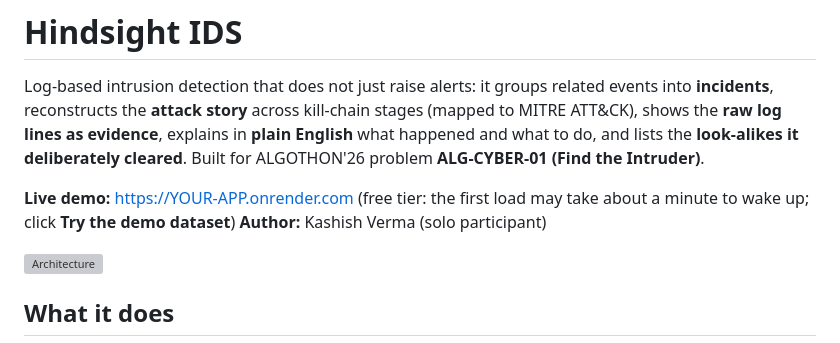
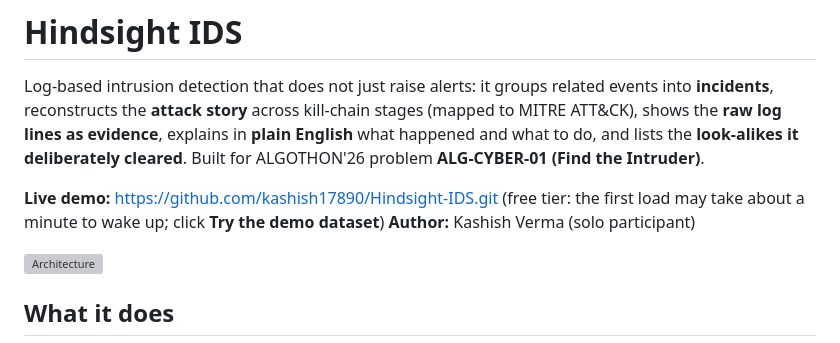
Before and after one commit to kashish17890/Hindsight-IDS, a Markdown page: README.md, the part around the change. Rendered like a GitHub page; grey boxes are pictures that could not be loaded.

Commit message:
Change live demo link in README
Updated live demo link to point to the GitHub repository.

```diff
--- a/README.md
+++ b/README.md
@@ -2,7 +2,7 @@
 
 Log-based intrusion detection that does not just raise alerts: it groups related events into **incidents**, reconstructs the **attack story** across kill-chain stages (mapped to MITRE ATT&CK), shows the **raw log lines as evidence**, explains in **plain English** what happened and what to do, and lists the **look-alikes it deliberately cleared**. Built for ALGOTHON'26 problem **ALG-CYBER-01 (Find the Intruder)**.
 
-**Live demo:** https://YOUR-APP.onrender.com  (free tier: the first load may take about a minute to wake up; click **Try the demo dataset**)
+**Live demo:** https://github.com/kashish17890/Hindsight-IDS.git  (free tier: the first load may take about a minute to wake up; click **Try the demo dataset**)
 **Author:** Kashish Verma (solo participant)
 
 ![Architecture](docs/architecture.svg)
```
